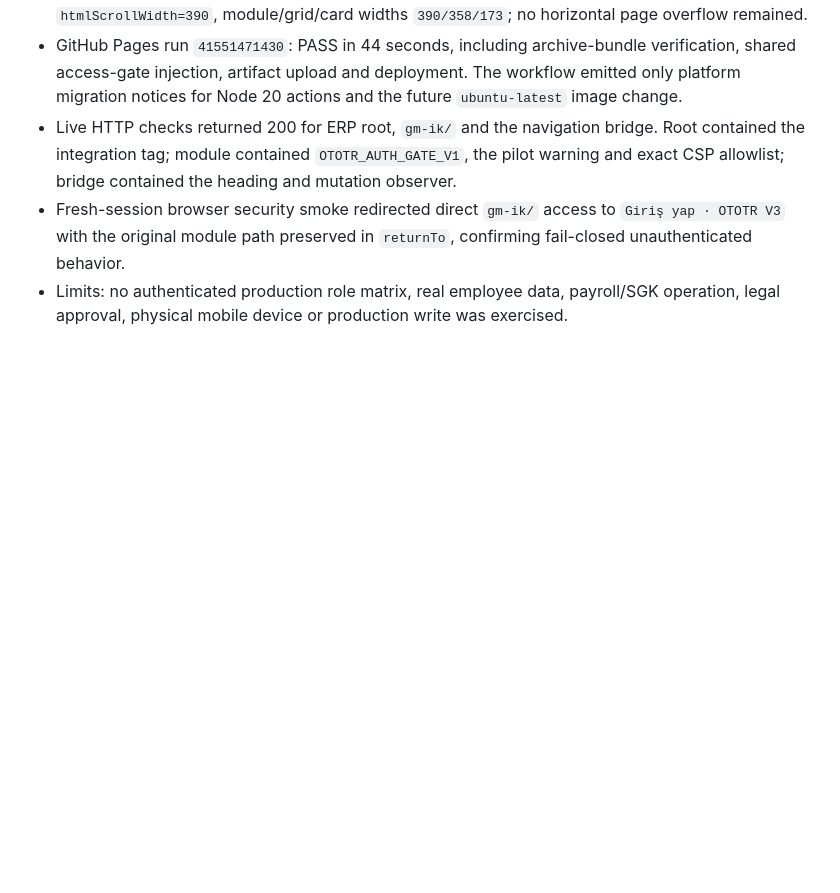
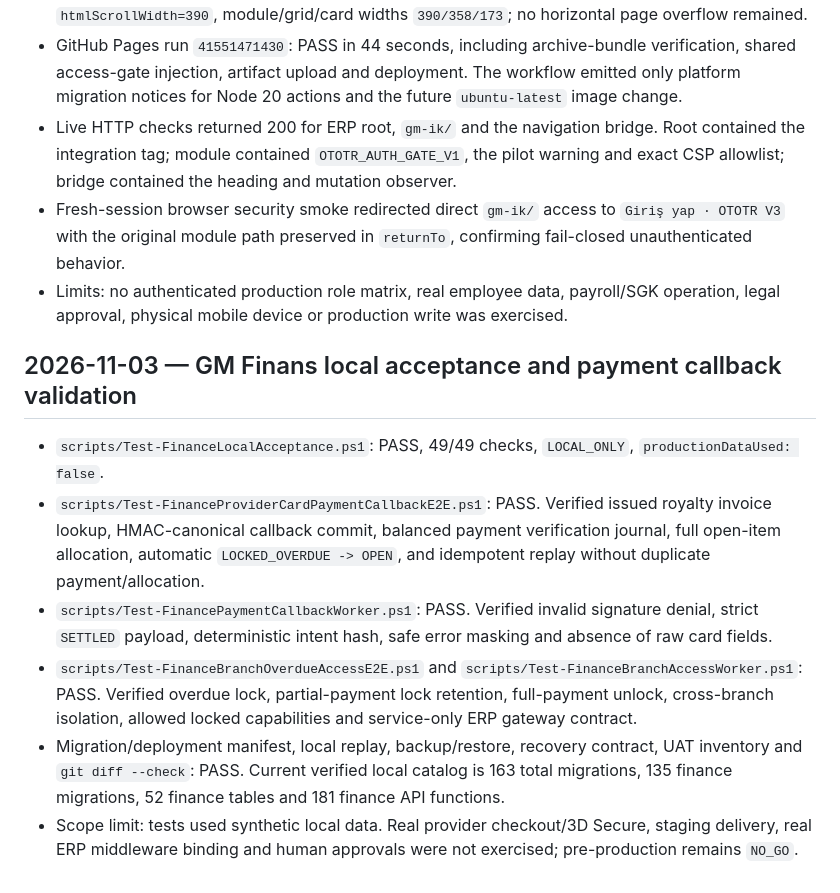
Before and after one commit to samivolkan/OTOTR-FRANCHISE-MASTER, a Markdown page: TEST_RESULTS.md, the part around the change. GitHub-like rendering; blank space fills up the shorter version.

Commit message:
docs(finance): record migration and acceptance evidence

```diff
--- a/TEST_RESULTS.md
+++ b/TEST_RESULTS.md
@@ -1317,3 +1317,12 @@ Sınırlar: otomatik fotogrametri, üretici model kütüphanesi, buluttan ses/vi
 - Live HTTP checks returned 200 for ERP root, `gm-ik/` and the navigation bridge. Root contained the integration tag; module contained `OTOTR_AUTH_GATE_V1`, the pilot warning and exact CSP allowlist; bridge contained the heading and mutation observer.
 - Fresh-session browser security smoke redirected direct `gm-ik/` access to `Giriş yap · OTOTR V3` with the original module path preserved in `returnTo`, confirming fail-closed unauthenticated behavior.
 - Limits: no authenticated production role matrix, real employee data, payroll/SGK operation, legal approval, physical mobile device or production write was exercised.
+
+## 2026-11-03 — GM Finans local acceptance and payment callback validation
+
+- `scripts/Test-FinanceLocalAcceptance.ps1`: PASS, 49/49 checks, `LOCAL_ONLY`, `productionDataUsed: false`.
+- `scripts/Test-FinanceProviderCardPaymentCallbackE2E.ps1`: PASS. Verified issued royalty invoice lookup, HMAC-canonical callback commit, balanced payment verification journal, full open-item allocation, automatic `LOCKED_OVERDUE -> OPEN`, and idempotent replay without duplicate payment/allocation.
+- `scripts/Test-FinancePaymentCallbackWorker.ps1`: PASS. Verified invalid signature denial, strict `SETTLED` payload, deterministic intent hash, safe error masking and absence of raw card fields.
+- `scripts/Test-FinanceBranchOverdueAccessE2E.ps1` and `scripts/Test-FinanceBranchAccessWorker.ps1`: PASS. Verified overdue lock, partial-payment lock retention, full-payment unlock, cross-branch isolation, allowed locked capabilities and service-only ERP gateway contract.
+- Migration/deployment manifest, local replay, backup/restore, recovery contract, UAT inventory and `git diff --check`: PASS. Current verified local catalog is 163 total migrations, 135 finance migrations, 52 finance tables and 181 finance API functions.
+- Scope limit: tests used synthetic local data. Real provider checkout/3D Secure, staging delivery, real ERP middleware binding and human approvals were not exercised; pre-production remains `NO_GO`.
```
Also changed, not shown: MIGRATION_LOG.md (+9 -0 lines).
